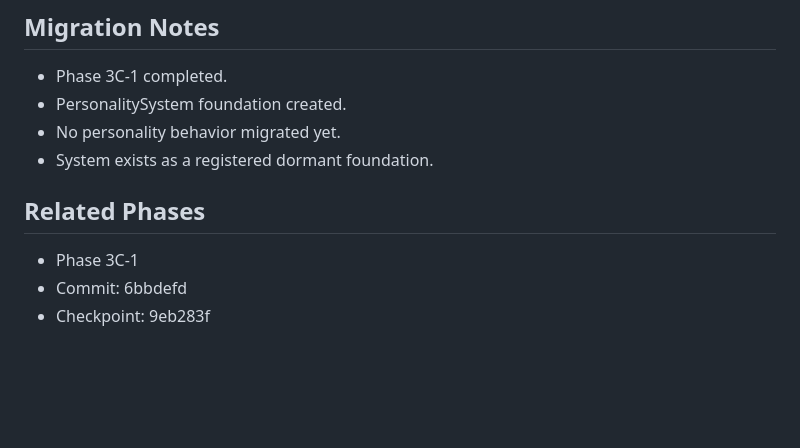
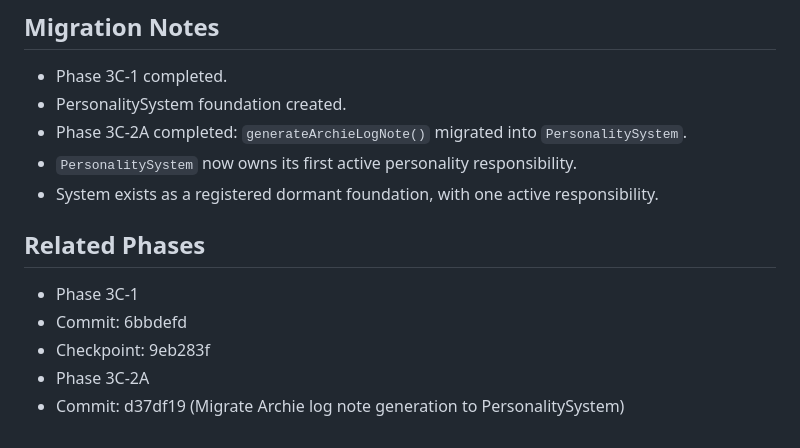
Before and after one commit to DigitalMikeyAI/FounderOS, a Markdown page: docs/ARCHITECTURE_DECISIONS.md, the part around the change. GitHub-like rendering; blank space fills up the shorter version.

Commit message:
docs: update ADR-004 with PersonalitySystem first migration

```diff
--- a/docs/ARCHITECTURE_DECISIONS.md
+++ b/docs/ARCHITECTURE_DECISIONS.md
@@ -166,10 +166,13 @@ Personality-related responsibilities were distributed across multiple locations,
 ## Migration Notes
 - Phase 3C-1 completed.
 - PersonalitySystem foundation created.
-- No personality behavior migrated yet.
-- System exists as a registered dormant foundation.
+- Phase 3C-2A completed: `generateArchieLogNote()` migrated into `PersonalitySystem`.
+- `PersonalitySystem` now owns its first active personality responsibility.
+- System exists as a registered dormant foundation, with one active responsibility.
 
 ## Related Phases
 - Phase 3C-1
 - Commit: 6bbdefd
 - Checkpoint: 9eb283f
+- Phase 3C-2A
+- Commit: d37df19 (Migrate Archie log note generation to PersonalitySystem)
```
